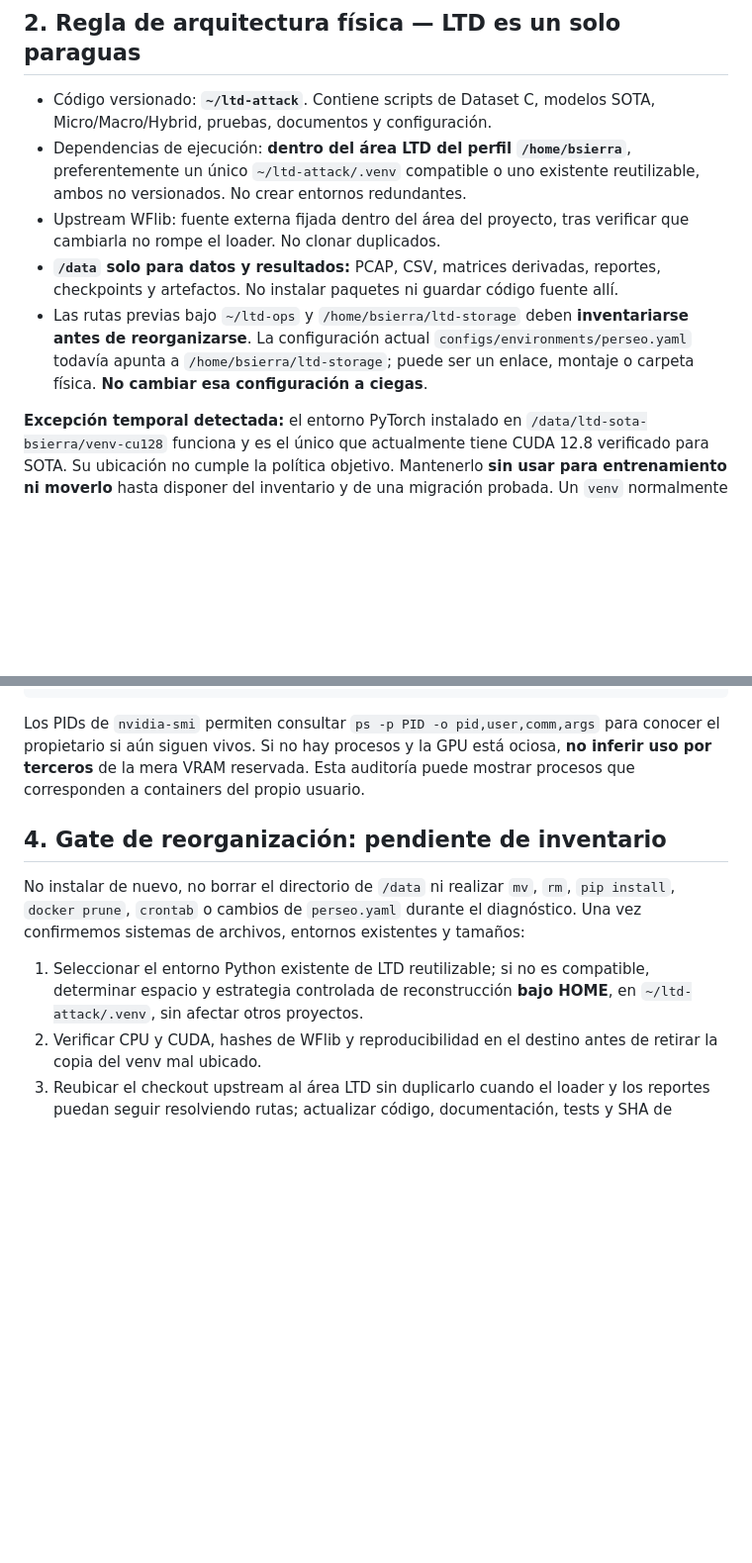
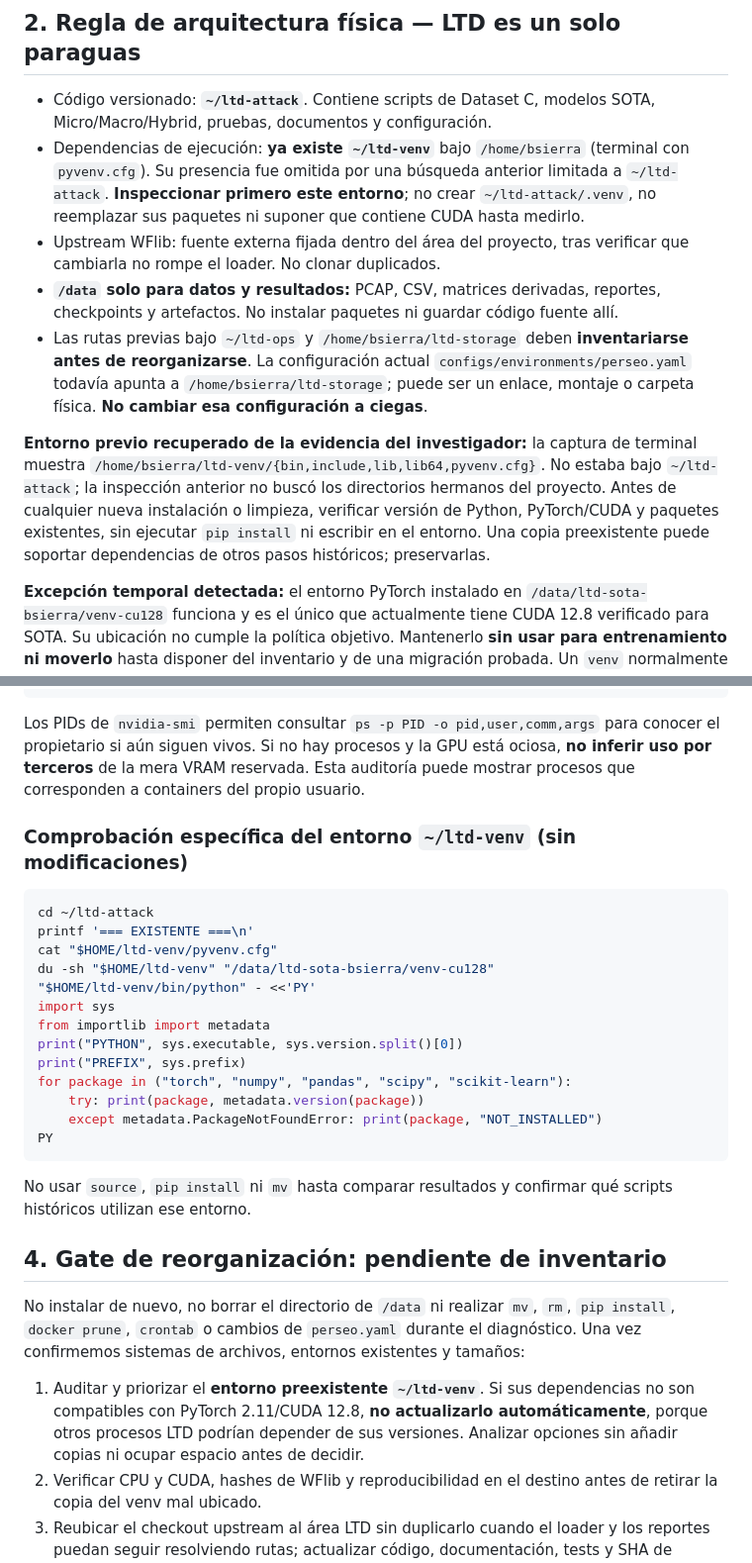
Before and after one commit to a52290451/ltd-attack, a Markdown page: docs/sota/SOTA_S3_RUNTIME_GPU_V1.md, 2 parts joined by grey strips. Shown at 99% size. Rendered like a GitHub page; blank space fills up the shorter version.

Commit message:
sota docs: prioritize already-existing ~/ltd-venv; add read-only package/version audit and prohibit automatic creation or replacement

````diff
--- a/docs/sota/SOTA_S3_RUNTIME_GPU_V1.md
+++ b/docs/sota/SOTA_S3_RUNTIME_GPU_V1.md
@@ -33,9 +33,11 @@ o propietario. Solo `nvidia-smi` y los PIDs en tiempo real pueden hacerlo.
 
 - Código versionado: **`~/ltd-attack`**. Contiene scripts de Dataset C,
   modelos SOTA, Micro/Macro/Hybrid, pruebas, documentos y configuración.
-- Dependencias de ejecución: **dentro del área LTD del perfil `/home/bsierra`**,
-  preferentemente un único `~/ltd-attack/.venv` compatible o uno existente
-  reutilizable, ambos no versionados. No crear entornos redundantes.
+- Dependencias de ejecución: **ya existe `~/ltd-venv`** bajo
+  `/home/bsierra` (terminal con `pyvenv.cfg`). Su presencia fue omitida por
+  una búsqueda anterior limitada a `~/ltd-attack`. **Inspeccionar primero
+  este entorno**; no crear `~/ltd-attack/.venv`, no reemplazar sus paquetes
+  ni suponer que contiene CUDA hasta medirlo.
 - Upstream WFlib: fuente externa fijada dentro del área del proyecto, tras
   verificar que cambiarla no rompe el loader. No clonar duplicados.
 - **`/data` solo para datos y resultados:** PCAP, CSV, matrices derivadas,
@@ -46,6 +48,14 @@ o propietario. Solo `nvidia-smi` y los PIDs en tiempo real pueden hacerlo.
   La configuración actual `configs/environments/perseo.yaml` todavía apunta a
   `/home/bsierra/ltd-storage`; puede ser un enlace, montaje o carpeta física.
   **No cambiar esa configuración a ciegas**.
+
+**Entorno previo recuperado de la evidencia del investigador:** la captura
+de terminal muestra `/home/bsierra/ltd-venv/{bin,include,lib,lib64,pyvenv.cfg}`.
+No estaba bajo `~/ltd-attack`; la inspección anterior no buscó los
+directorios hermanos del proyecto. Antes de cualquier nueva instalación o
+limpieza, verificar versión de Python, PyTorch/CUDA y paquetes existentes,
+sin ejecutar `pip install` ni escribir en el entorno. Una copia preexistente
+puede soportar dependencias de otros pasos históricos; preservarlas.
 
 **Excepción temporal detectada:** el entorno PyTorch instalado en
 `/data/ltd-sota-bsierra/venv-cu128` funciona y es el único que actualmente
@@ -98,6 +108,27 @@ hay procesos y la GPU está ociosa, **no inferir uso por terceros** de la mera
 VRAM reservada. Esta auditoría puede mostrar procesos que corresponden a
 containers del propio usuario.
 
+### Comprobación específica del entorno `~/ltd-venv` (sin modificaciones)
+
+```bash
+cd ~/ltd-attack
+printf '=== EXISTENTE ===\n'
+cat "$HOME/ltd-venv/pyvenv.cfg"
+du -sh "$HOME/ltd-venv" "/data/ltd-sota-bsierra/venv-cu128"
+"$HOME/ltd-venv/bin/python" - <<'PY'
+import sys
+from importlib import metadata
+print("PYTHON", sys.executable, sys.version.split()[0])
+print("PREFIX", sys.prefix)
+for package in ("torch", "numpy", "pandas", "scipy", "scikit-learn"):
+    try: print(package, metadata.version(package))
+    except metadata.PackageNotFoundError: print(package, "NOT_INSTALLED")
+PY
+```
+
+No usar `source`, `pip install` ni `mv` hasta comparar resultados y
+confirmar qué scripts históricos utilizan ese entorno.
+
 ## 4. Gate de reorganización: pendiente de inventario
 
 No instalar de nuevo, no borrar el directorio de `/data` ni realizar
@@ -105,9 +136,10 @@ No instalar de nuevo, no borrar el directorio de `/data` ni realizar
 `perseo.yaml` durante el diagnóstico. Una vez confirmemos sistemas de
 archivos, entornos existentes y tamaños:
 
-1. Seleccionar el entorno Python existente de LTD reutilizable; si no es
-   compatible, determinar espacio y estrategia controlada de reconstrucción
-   **bajo HOME**, en `~/ltd-attack/.venv`, sin afectar otros proyectos.
+1. Auditar y priorizar el **entorno preexistente `~/ltd-venv`**. Si sus
+   dependencias no son compatibles con PyTorch 2.11/CUDA 12.8, **no actualizarlo
+   automáticamente**, porque otros procesos LTD podrían depender de sus versiones.
+   Analizar opciones sin añadir copias ni ocupar espacio antes de decidir.
 2. Verificar CPU y CUDA, hashes de WFlib y reproducibilidad en el destino
    antes de retirar la copia del venv mal ubicado.
 3. Reubicar el checkout upstream al área LTD sin duplicarlo cuando el loader
````
